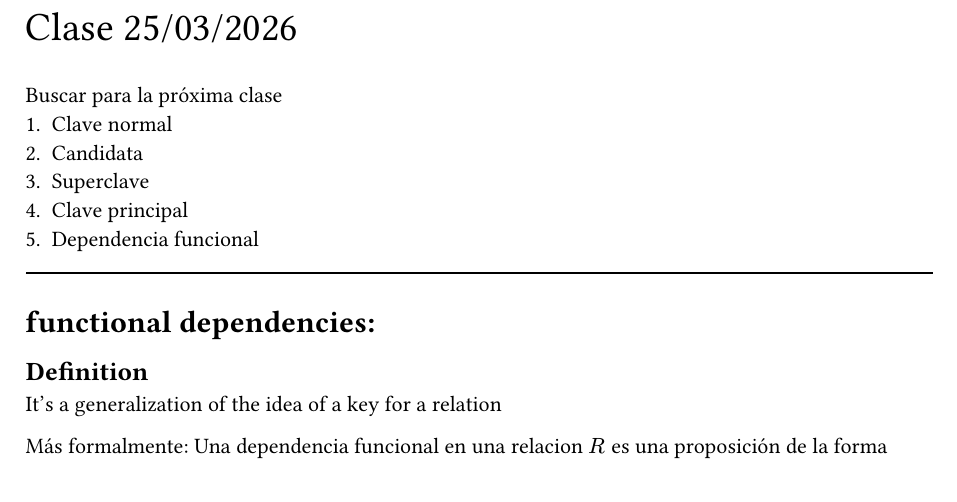
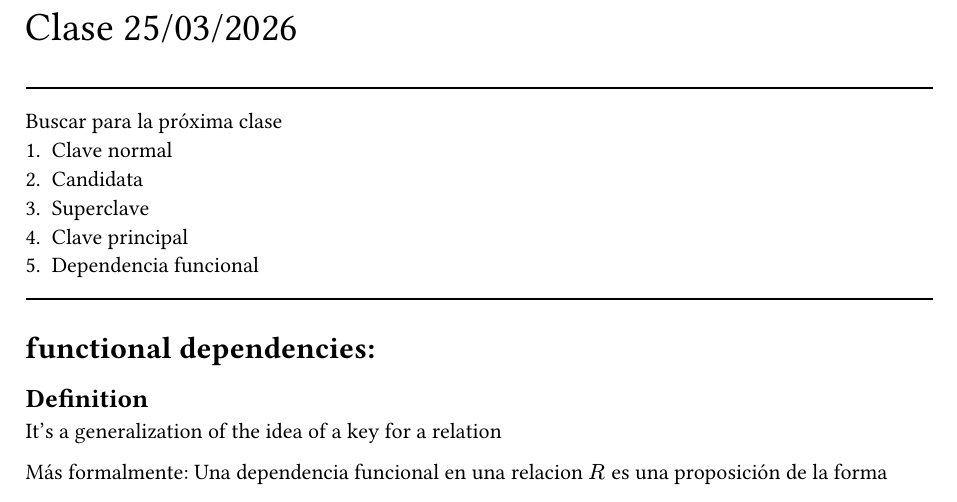
Before and after one commit to misProyectosPropios/BBDD, a Typst document (main.typ): part of page 1 of 3, cut so that both start at the same text. Compiled offline with Typst 0.15.

Commit message:
Add line to main.typ

```diff
--- a/main.typ
+++ b/main.typ
@@ -1,2 +1,5 @@
+#import "macros.typ"
+
 #text(size: 20pt)[Clase 25/03/2026]
+#macros.line
 #include "class25.typ"
```
